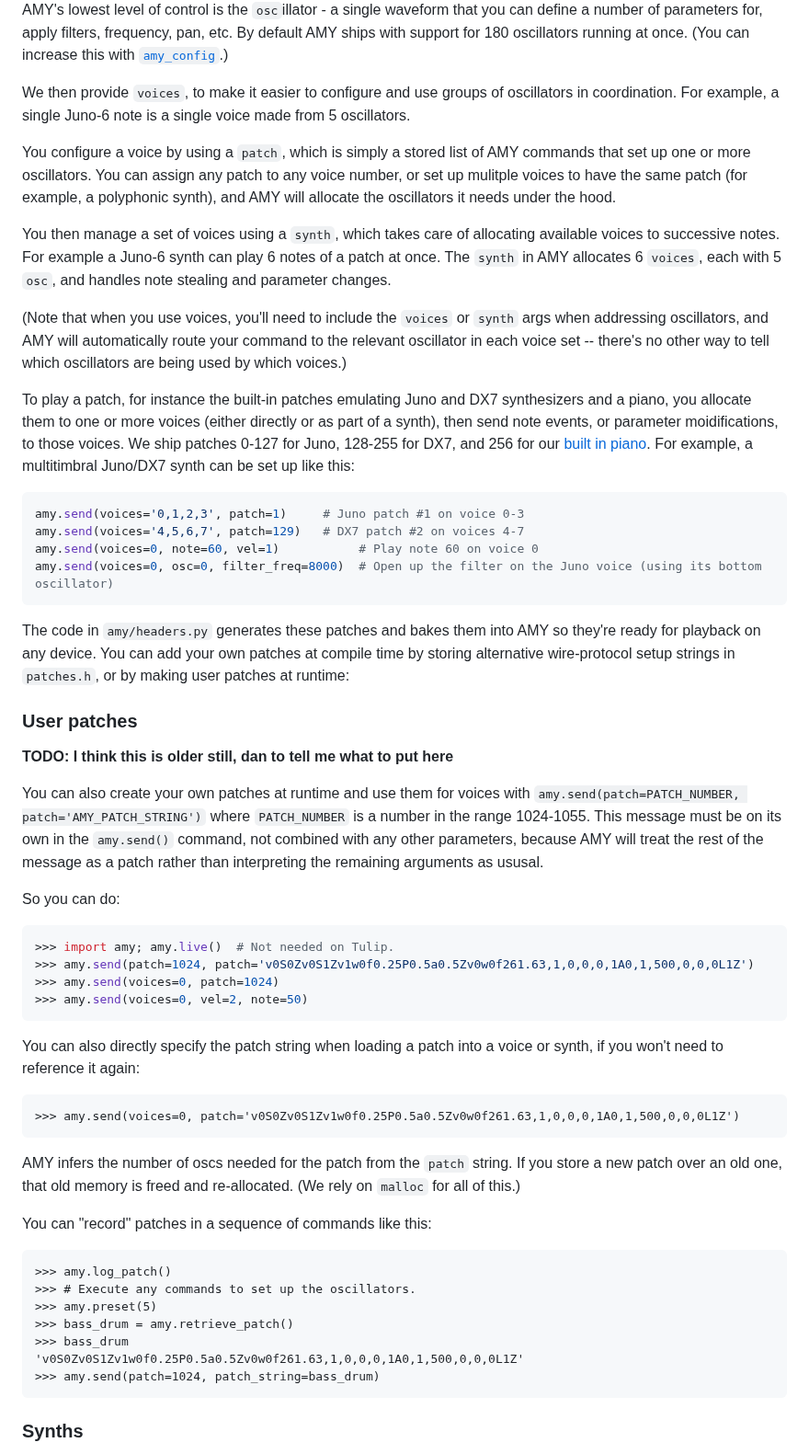
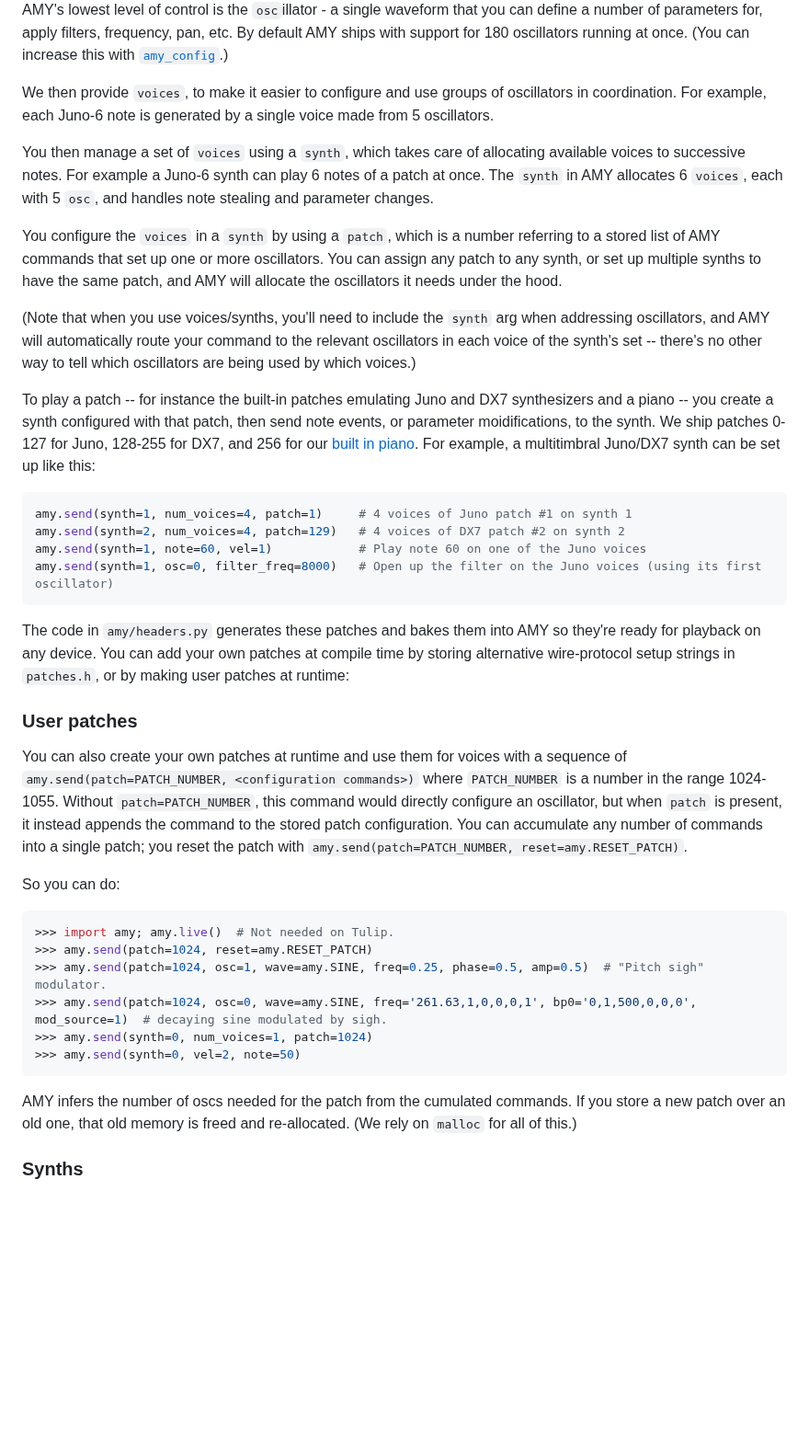
Before and after one commit to shorepine/amy, a Markdown page: docs/synth.md, the part around the change. Shown at 92% size. GitHub-like rendering; blank space fills up the shorter version.

Commit message:
Update synth.md
Replaced `voices` with `synth` where appropriate; added user patch example using new cumulating idiom.

````diff
--- a/docs/synth.md
+++ b/docs/synth.md
@@ -33,21 +33,21 @@ Here's a diagram of how AMY manages oscillators, voices and synths. This is an e
 
 AMY's lowest level of control is the `osc`illator - a single waveform that you can define a number of parameters for, apply filters, frequency, pan, etc. By default AMY ships with support for 180 oscillators running at once. (You can increase this with [`amy_config`](api.md).)
 
-We then provide `voices`, to make it easier to configure and use groups of oscillators in coordination. For example, a single Juno-6 note is a single voice made from 5 oscillators.
+We then provide `voices`, to make it easier to configure and use groups of oscillators in coordination. For example, each Juno-6 note is generated by a single voice made from 5 oscillators.
 
-You configure a voice by using a `patch`, which is simply a stored list of AMY commands that set up one or more oscillators.  You can assign any patch to any voice number, or set up mulitple voices to have the same patch (for example, a polyphonic synth), and AMY will allocate the oscillators it needs under the hood.
+You then manage a set of `voices` using a `synth`, which takes care of allocating available voices to successive notes. For example a Juno-6 synth can play 6 notes of a patch at once. The `synth` in AMY allocates 6 `voices`, each with 5 `osc`, and handles note stealing and parameter changes.
 
-You then manage a set of voices using a `synth`, which takes care of allocating available voices to successive notes. For example a Juno-6 synth can play 6 notes of a patch at once. The `synth` in AMY allocates 6 `voices`, each with 5 `osc`, and handles note stealing and parameter changes.
+You configure the `voices` in a `synth` by using a `patch`, which is a number referring to a stored list of AMY commands that set up one or more oscillators.  You can assign any patch to any synth, or set up multiple synths to have the same patch, and AMY will allocate the oscillators it needs under the hood.
 
-(Note that when you use voices, you'll need to include the `voices` or `synth` args when addressing oscillators, and AMY will automatically route your command to the relevant oscillator in each voice set -- there's no other way to tell which oscillators are being used by which voices.)
+(Note that when you use voices/synths, you'll need to include the `synth` arg when addressing oscillators, and AMY will automatically route your command to the relevant oscillators in each voice of the synth's set -- there's no other way to tell which oscillators are being used by which voices.)
 
-To play a patch, for instance the built-in patches emulating Juno and DX7 synthesizers and a piano, you allocate them to one or more voices (either directly or as part of a synth), then send note events, or parameter moidifications, to those voices. We ship patches 0-127 for Juno, 128-255 for DX7, and 256 for our [built in piano](https://shorepine.github.io/amy/piano.html). For example, a multitimbral Juno/DX7 synth can be set up like this:
+To play a patch -- for instance the built-in patches emulating Juno and DX7 synthesizers and a piano -- you create a synth configured with that patch, then send note events, or parameter moidifications, to the synth. We ship patches 0-127 for Juno, 128-255 for DX7, and 256 for our [built in piano](https://shorepine.github.io/amy/piano.html). For example, a multitimbral Juno/DX7 synth can be set up like this:
 
 ```python
-amy.send(voices='0,1,2,3', patch=1)     # Juno patch #1 on voice 0-3
-amy.send(voices='4,5,6,7', patch=129)   # DX7 patch #2 on voices 4-7
-amy.send(voices=0, note=60, vel=1)           # Play note 60 on voice 0
-amy.send(voices=0, osc=0, filter_freq=8000)  # Open up the filter on the Juno voice (using its bottom oscillator)
+amy.send(synth=1, num_voices=4, patch=1)     # 4 voices of Juno patch #1 on synth 1
+amy.send(synth=2, num_voices=4, patch=129)   # 4 voices of DX7 patch #2 on synth 2
+amy.send(synth=1, note=60, vel=1)            # Play note 60 on one of the Juno voices
+amy.send(synth=1, osc=0, filter_freq=8000)   # Open up the filter on the Juno voices (using its first oscillator)
 ```
 
 The code in `amy/headers.py` generates these patches and bakes them into AMY so they're ready for playback on any device. You can add your own patches at compile time by storing alternative wire-protocol setup strings in `patches.h`, or by making user patches at runtime:
@@ -55,35 +55,19 @@ The code in `amy/headers.py` generates these patches and bakes them into AMY so
 
 ### User patches
 
-**TODO: I think this is older still, dan to tell me what to put here**
-
-You can also create your own patches at runtime and use them for voices with `amy.send(patch=PATCH_NUMBER, patch='AMY_PATCH_STRING')` where `PATCH_NUMBER` is a number in the range 1024-1055. This message must be on its own in the `amy.send()` command, not combined with any other parameters, because AMY will treat the rest of the message as a patch rather than interpreting the remaining arguments as ususal.
+You can also create your own patches at runtime and use them for voices with a sequence of `amy.send(patch=PATCH_NUMBER, <configuration commands>)` where `PATCH_NUMBER` is a number in the range 1024-1055.  Without `patch=PATCH_NUMBER`, this command would directly configure an oscillator, but when `patch` is present, it instead appends the command to the stored patch configuration.  You can accumulate any number of commands into a single patch; you reset the patch with `amy.send(patch=PATCH_NUMBER, reset=amy.RESET_PATCH)`.
 
 So you can do:
 
 ```python
 >>> import amy; amy.live()  # Not needed on Tulip.
->>> amy.send(patch=1024, patch='v0S0Zv0S1Zv1w0f0.25P0.5a0.5Zv0w0f261.63,1,0,0,0,1A0,1,500,0,0,0L1Z')
->>> amy.send(voices=0, patch=1024)
->>> amy.send(voices=0, vel=2, note=50)
+>>> amy.send(patch=1024, reset=amy.RESET_PATCH)
+>>> amy.send(patch=1024, osc=1, wave=amy.SINE, freq=0.25, phase=0.5, amp=0.5)  # "Pitch sigh" modulator.
+>>> amy.send(patch=1024, osc=0, wave=amy.SINE, freq='261.63,1,0,0,0,1', bp0='0,1,500,0,0,0', mod_source=1)  # decaying sine modulated by sigh.
+>>> amy.send(synth=0, num_voices=1, patch=1024)
+>>> amy.send(synth=0, vel=2, note=50)
 ```
-You can also directly specify the patch string when loading a patch into a voice or synth, if you won't need to reference it again:
-```
->>> amy.send(voices=0, patch='v0S0Zv0S1Zv1w0f0.25P0.5a0.5Zv0w0f261.63,1,0,0,0,1A0,1,500,0,0,0L1Z')
-```
-AMY infers the number of oscs needed for the patch from the `patch` string. If you store a new patch over an old one, that old memory is freed and re-allocated. (We rely on `malloc` for all of this.)
-
-You can "record" patches in a sequence of commands like this:
-```
->>> amy.log_patch()
->>> # Execute any commands to set up the oscillators.
->>> amy.preset(5)
->>> bass_drum = amy.retrieve_patch()
->>> bass_drum
-'v0S0Zv0S1Zv1w0f0.25P0.5a0.5Zv0w0f261.63,1,0,0,0,1A0,1,500,0,0,0L1Z'
->>> amy.send(patch=1024, patch_string=bass_drum)
-```
-
+AMY infers the number of oscs needed for the patch from the cumulated commands. If you store a new patch over an old one, that old memory is freed and re-allocated. (We rely on `malloc` for all of this.)
 
 ### Synths
 
````
